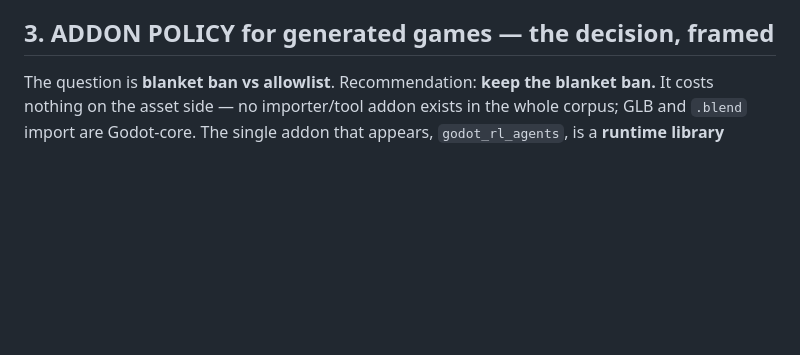
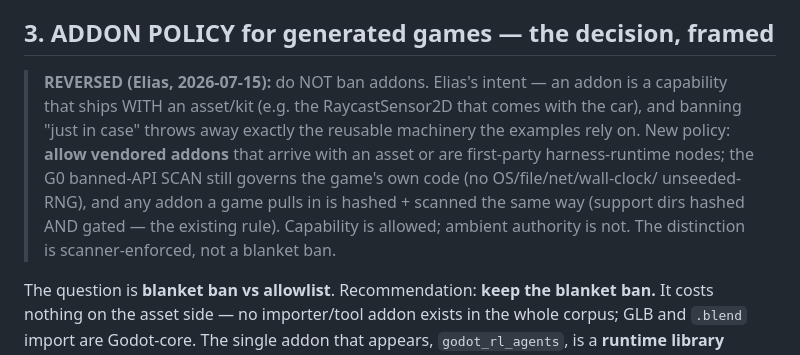
Before and after one commit to Eliasepfl/gi-harness, a Markdown page: notes/engines/BLENDER_ASSETS_AND_INSPECT.md, the part around the change. Rendered like a GitHub page; blank space fills up the shorter version.

Commit message:
BLENDER note: REVERSE addon policy to allow (Elias) — capability that ships with an asset is fine; scanner governs the game's own code

```diff
--- a/notes/engines/BLENDER_ASSETS_AND_INSPECT.md
+++ b/notes/engines/BLENDER_ASSETS_AND_INSPECT.md
@@ -69,6 +69,16 @@ Kenney CC0 GLBs, keeps `.blend` source-only); (C) zero external assets (FPS =
   `use_node_type_suffixes`) matter **bank-side only**; our runtime collision wins.
 
 ## 3. ADDON POLICY for generated games — the decision, framed
+
+> **REVERSED (Elias, 2026-07-15):** do NOT ban addons. Elias's intent — an
+> addon is a capability that ships WITH an asset/kit (e.g. the RaycastSensor2D
+> that comes with the car), and banning "just in case" throws away exactly the
+> reusable machinery the examples rely on. New policy: **allow vendored addons**
+> that arrive with an asset or are first-party harness-runtime nodes; the G0
+> banned-API SCAN still governs the game's own code (no OS/file/net/wall-clock/
+> unseeded-RNG), and any addon a game pulls in is hashed + scanned the same way
+> (support dirs hashed AND gated — the existing rule). Capability is allowed;
+> ambient authority is not. The distinction is scanner-enforced, not a blanket ban.
 
 The question is **blanket ban vs allowlist**. Recommendation: **keep the blanket
 ban.** It costs nothing on the asset side — no importer/tool addon exists in the
```
